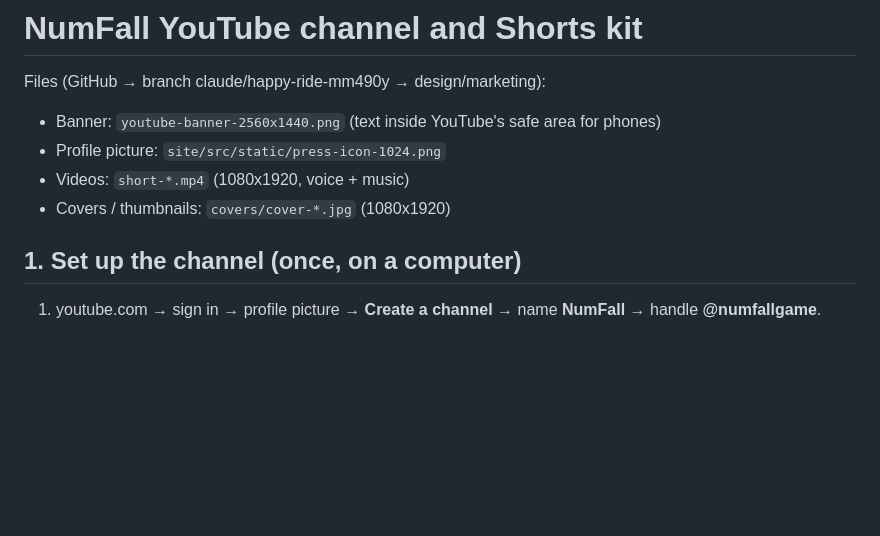
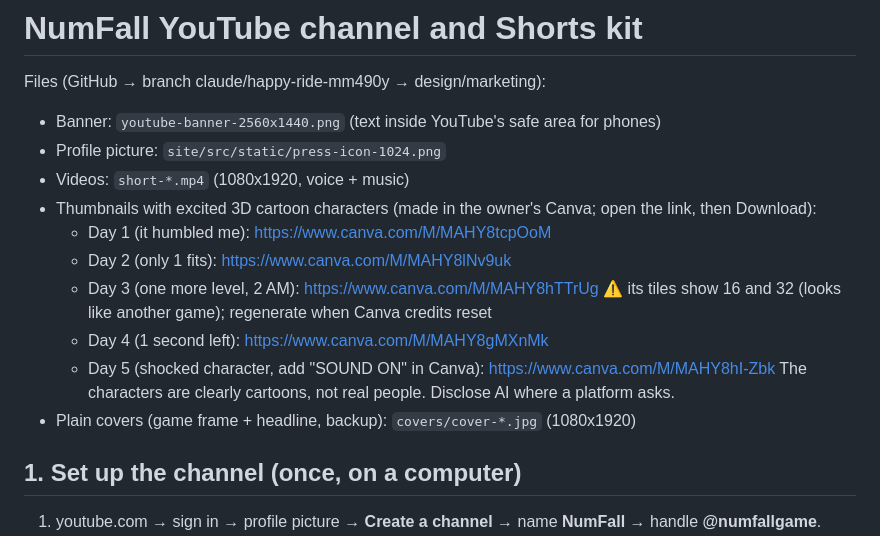
Before and after one commit to ramcc007/iphone-app, a Markdown page: docs/YOUTUBE_SHORTS.md, the part around the change. Rendered like a GitHub page; blank space fills up the shorter version.

Commit message:
Shorts kit: links to the five reaction-character thumbnails
Co-Authored-By: Claude Opus 5.5 <noreply@anthropic.com>
Claude-Session: https://claude.ai/code/session_01N7ABw8mDiXLYhugrPKMeaD

```diff
--- a/docs/YOUTUBE_SHORTS.md
+++ b/docs/YOUTUBE_SHORTS.md
@@ -4,7 +4,14 @@ Files (GitHub → branch claude/happy-ride-mm490y → design/marketing):
 - Banner: `youtube-banner-2560x1440.png` (text inside YouTube's safe area for phones)
 - Profile picture: `site/src/static/press-icon-1024.png`
 - Videos: `short-*.mp4` (1080x1920, voice + music)
-- Covers / thumbnails: `covers/cover-*.jpg` (1080x1920)
+- Thumbnails with excited 3D cartoon characters (made in the owner's Canva; open the link, then Download):
+  - Day 1 (it humbled me): https://www.canva.com/M/MAHY8tcpOoM
+  - Day 2 (only 1 fits): https://www.canva.com/M/MAHY8lNv9uk
+  - Day 3 (one more level, 2 AM): https://www.canva.com/M/MAHY8hTTrUg  ⚠ its tiles show 16 and 32 (looks like another game); regenerate when Canva credits reset
+  - Day 4 (1 second left): https://www.canva.com/M/MAHY8gMXnMk
+  - Day 5 (shocked character, add "SOUND ON" in Canva): https://www.canva.com/M/MAHY8hI-Zbk
+  The characters are clearly cartoons, not real people. Disclose AI where a platform asks.
+- Plain covers (game frame + headline, backup): `covers/cover-*.jpg` (1080x1920)
 
 ## 1. Set up the channel (once, on a computer)
 1. youtube.com → sign in → profile picture → **Create a channel** → name **NumFall** → handle **@numfallgame**.
```
